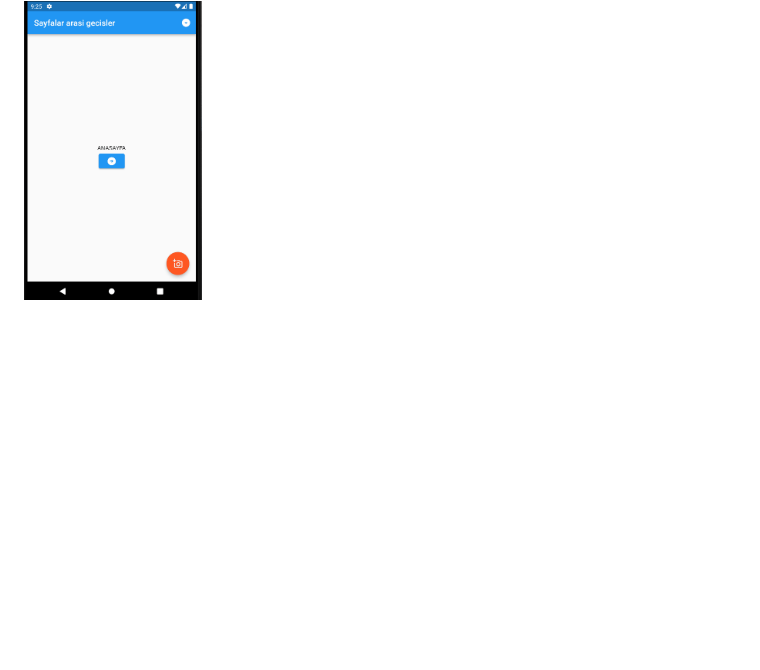
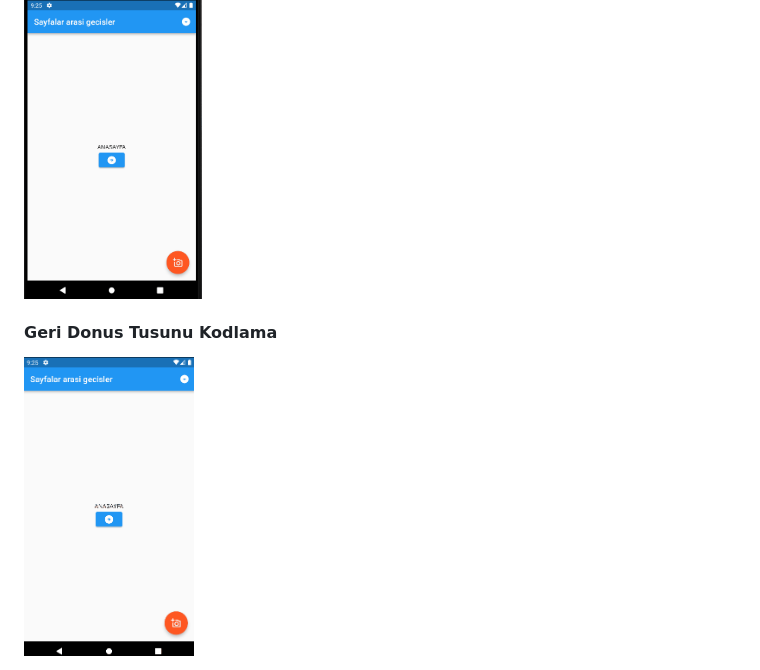
Before and after one commit to tahaturan/flutter_basis_widget, a Markdown page: README.md, the part around the change. Rendered like a GitHub page; pictures changed too: assets/images/geridonustusukodlama.gif (added); blank space fills up the shorter version.

Commit message:
Appbar Geri Donus Tusunu Kodlama

```diff
--- a/README.md
+++ b/README.md
@@ -30,3 +30,6 @@ Flutter temel widget ve uygulamalar
 
 #### Sayfalar Arasi Gecisler
 <img src="assets/images/sayfagecis.gif" height="300">
+
+#### Geri Donus Tusunu Kodlama
+<img src="assets/images/geridonustusukodlama.gif" height="300">
```
Also changed, not shown: 1 other file.
